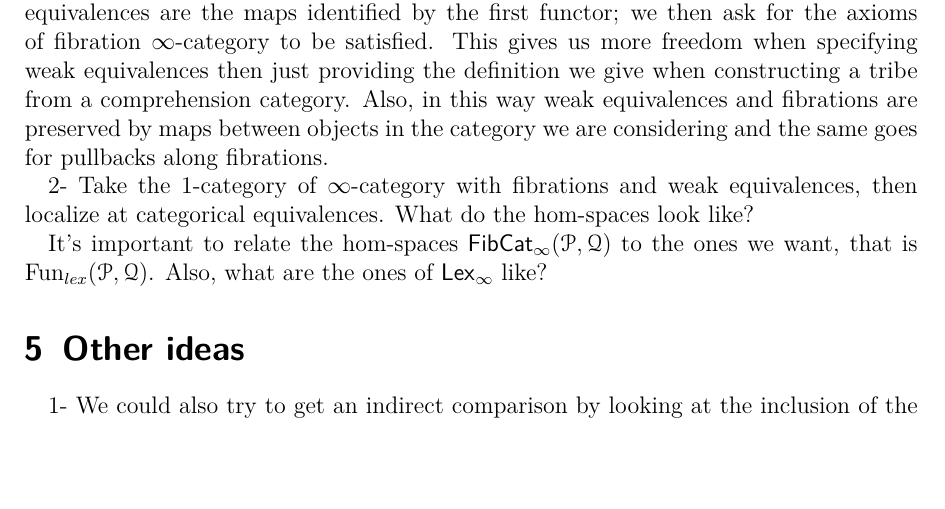
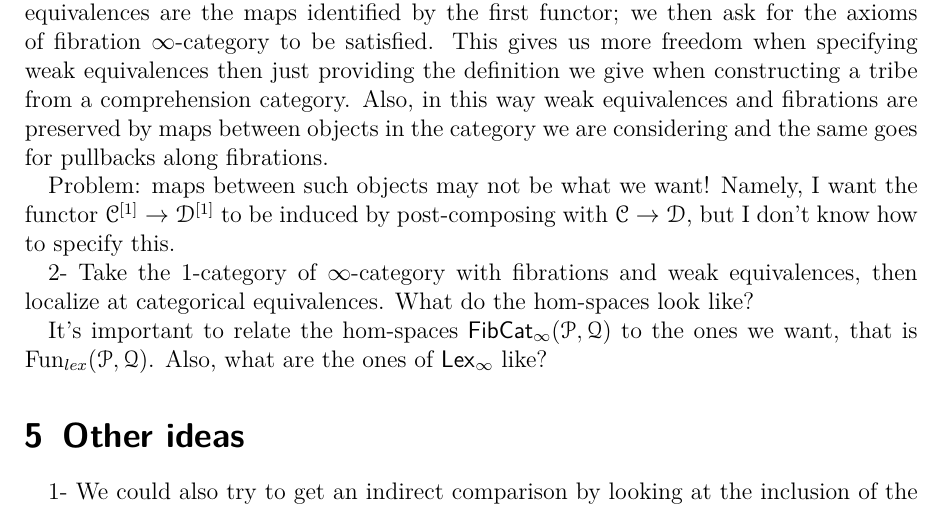
Before and after one commit to waifod/master_thesis, a LaTeX thesis (thesis.tex): part of page 5 of 6 before the commit and part of page 5 of 7 after it, cut so that both start at the same text, the shorter picture padded with empty space. Compiled offline with pdfLaTeX.

Commit message:
another issue

```diff
--- a/thesis.tex
+++ b/thesis.tex
@@ -304,6 +304,10 @@ tribe from a comprehension category. Also, in this way weak equivalences and
 fibrations are preserved by maps between objects in the category we are
 considering and the same goes for pullbacks along fibrations.
 
+Problem: maps between such objects may not be what we want! Namely, I want the
+functor $\cC^{[1]}\rightarrow\cD^{[1]}$ to be induced by post-composing with
+$\cC\rightarrow\cD$, but I don't know how to specify this.
+
 2- Take the 1-category of $\infty$-category with fibrations and weak equivalences, then localize at categorical equivalences. What do the hom-spaces look like?
 
 It's important to relate the hom-spaces $\FibCat_\infty(\cP,\cQ)$ to the ones we want, that is $\Fun_{lex}(\cP,\cQ)$. Also, what are the ones of $\Lexi$ like?
```
Also changed, not shown: thesis.bbl (added), 9 other files.
